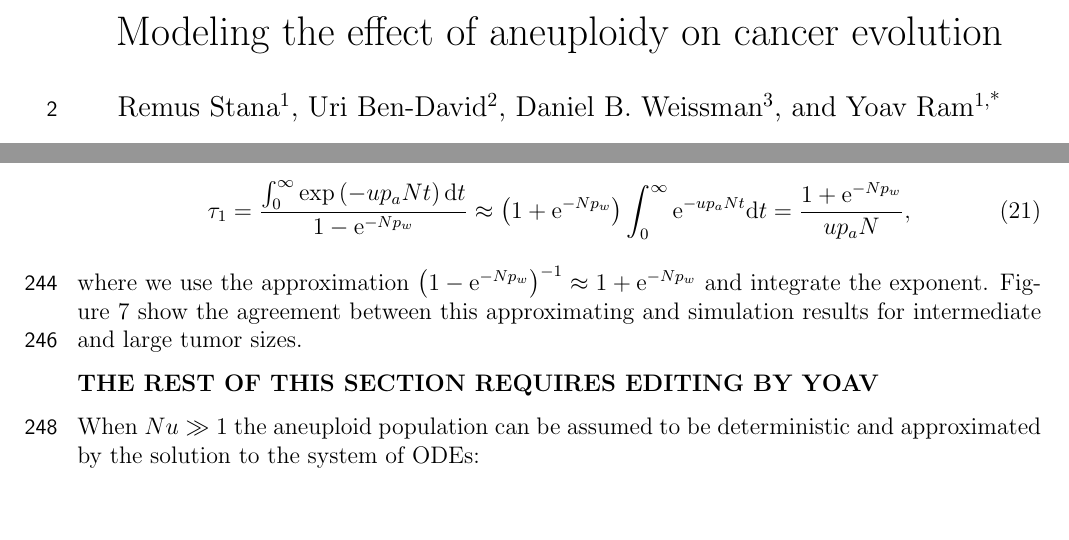
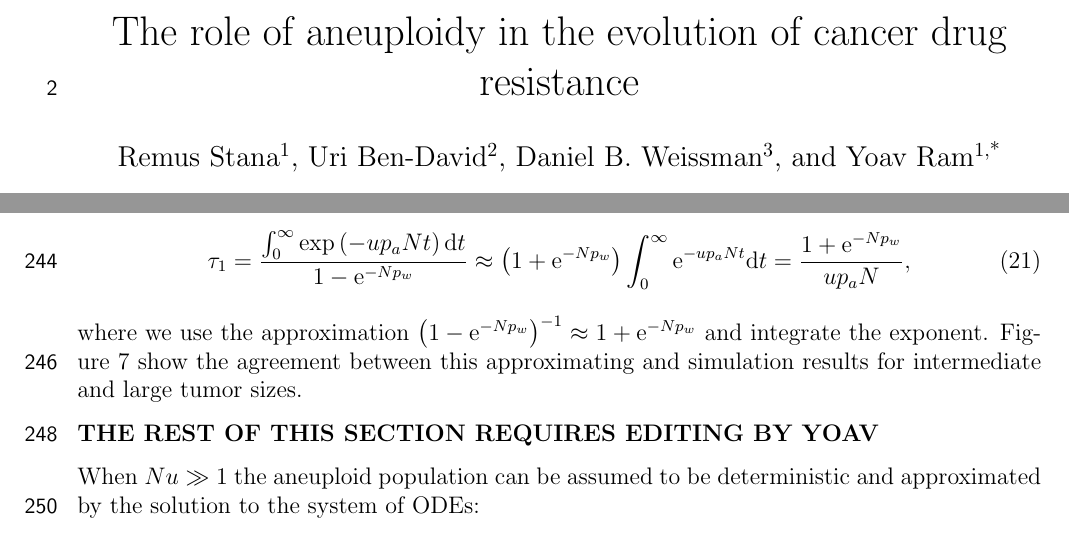
Before and after one commit to yoavram-lab/EvolutionaryRescue, a LaTeX paper (EvolutionaryRescue1.tex): two parts of pages 1 and 10 of 19, joined at a grey line, cut at the place of the change. Compiled offline with pdfLaTeX.

Commit message:
change title

```diff
--- a/EvolutionaryRescue1.tex
+++ b/EvolutionaryRescue1.tex
@@ -109,7 +109,7 @@ headheight=12pt
 \usepackage[round,colon,authoryear]{natbib}
 
 % Title page
-\title{Modeling the effect of aneuploidy on cancer evolution}
+\title{The role of aneuploidy in the evolution of cancer drug resistance}
 % Authors
 \renewcommand\Affilfont{\small}
 
```
